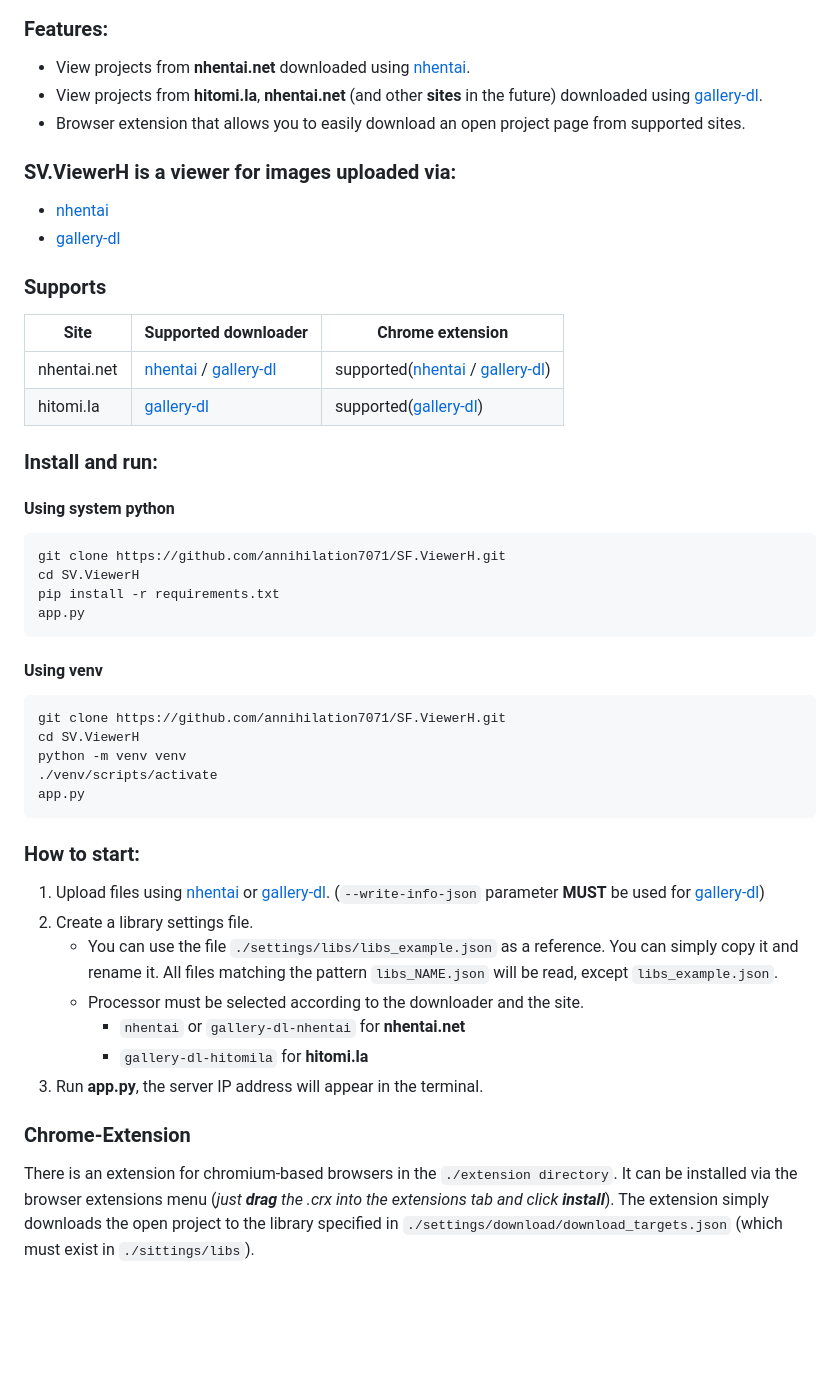
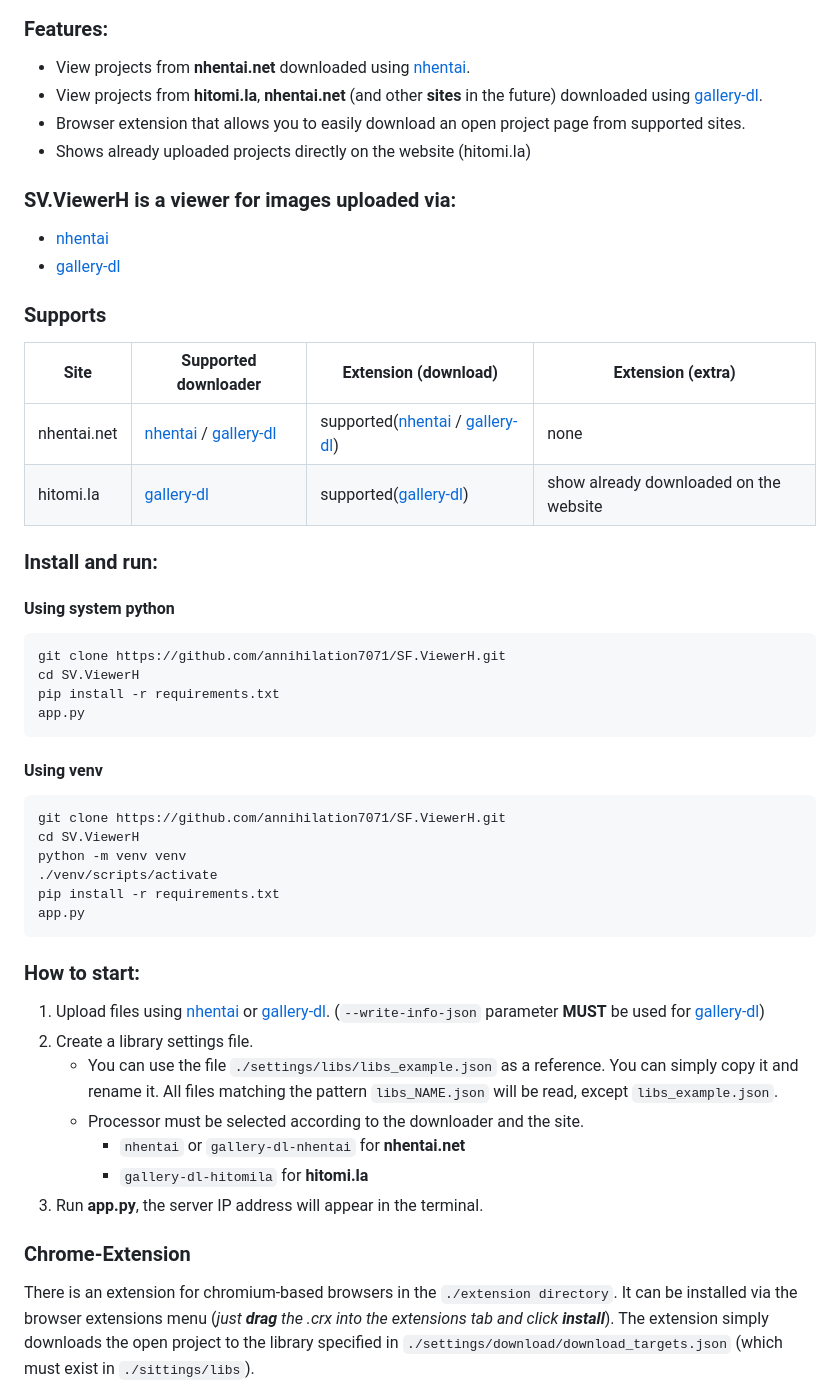
Before and after one commit to annihilation7071/SF.ViewerH, a Markdown page: README.md, the part around the change printed below. Rendered like a GitHub page; blank space fills up the shorter version.

````diff
--- a/README.md
+++ b/README.md
@@ -6,45 +7,62 @@ ___
 
 ### Features:
+
 - View projects from **nhentai.net** downloaded using [nhentai][1].
-- View projects from **hitomi.la**, **nhentai.net** (and other **sites** in the future) downloaded using [gallery-dl][2].
+- View projects from **hitomi.la**, **nhentai.net** (and other **sites** in the future) downloaded
+  using [gallery-dl][2].
 - Browser extension that allows you to easily download an open project page from supported sites.
+- Shows already uploaded projects directly on the website (hitomi.la)
 
 ### SV.ViewerH is a viewer for images uploaded via:
+
 - [nhentai][1]
 - [gallery-dl][2]
 
 ### Supports
-| Site        | Supported downloader           | Chrome extension                          |
-|-------------|--------------------------------|-------------------------------------------|
-| nhentai.net | [nhentai][1] / [gallery-dl][2] | supported([nhentai][1] / [gallery-dl][2]) |
-| hitomi.la   | [gallery-dl][2]                | supported([gallery-dl][2])                |
+
+| Site        | Supported downloader           | Extension (download)                      | Extension (extra)                      |
+|-------------|--------------------------------|-------------------------------------------|----------------------------------------|
+| nhentai.net | [nhentai][1] / [gallery-dl][2] | supported([nhentai][1] / [gallery-dl][2]) | none                                   |
+| hitomi.la   | [gallery-dl][2]                | supported([gallery-dl][2])                | show already downloaded on the website |
 
 ### Install and run:
+
 #### Using system python
+
 ```bash
 git clone https://github.com/annihilation7071/SF.ViewerH.git
 cd SV.ViewerH
 pip install -r requirements.txt
 app.py
 ```
+
 #### Using venv
+
 ```bash
 git clone https://github.com/annihilation7071/SF.ViewerH.git
 cd SV.ViewerH
 python -m venv venv
 ./venv/scripts/activate
+pip install -r requirements.txt
 app.py
 ```
+
 ### How to start:
-1. Upload files using [nhentai][1] or [gallery-dl][2]. (```--write-info-json``` parameter **MUST** be used for [gallery-dl][2])
+
+1. Upload files using [nhentai][1] or [gallery-dl][2]. (```--write-info-json``` parameter **MUST** be used
+   for [gallery-dl][2])
 2. Create a library settings file.
-   + You can use the file ```./settings/libs/libs_example.json``` as a reference. You can simply copy it and rename it. All files matching the pattern ```libs_NAME.json``` will be read, except ```libs_example.json```.
-   + Processor must be selected according to the downloader and the site.
-     + ```nhentai``` or ```gallery-dl-nhentai``` for **nhentai.net**
-     + ```gallery-dl-hitomila``` for **hitomi.la**
+    + You can use the file ```./settings/libs/libs_example.json``` as a reference. You can simply copy it and rename it.
+      All files matching the pattern ```libs_NAME.json``` will be read, except ```libs_example.json```.
+    + Processor must be selected according to the downloader and the site.
+        + ```nhentai``` or ```gallery-dl-nhentai``` for **nhentai.net**
+        + ```gallery-dl-hitomila``` for **hitomi.la**
 3. Run **app.py**, the server IP address will appear in the terminal.
 
 ### Chrome-Extension
+
 There is an extension for chromium-based browsers in the ```./extension directory```.
-It can be installed via the browser extensions menu (*just **drag** the .crx into the extensions tab and click **install***). The extension simply downloads the open project to the library specified in ```./settings/download/download_targets.json``` (which must exist in ```./sittings/libs```).
+It can be installed via the browser extensions menu (*just **drag** the .crx into the extensions tab and
+click **install***). The extension simply downloads the open project to the library specified in
+```./settings/download/download_targets.json``` (which must exist in ```./sittings/libs```).
 
````
Also changed, not shown: other parts of README.md (+28 -2 lines), docs/screenshot_2.png (deleted), docs/screenshot_editor_1.png (added), docs/screenshot_extension_1.png (added), docs/screenshot_main_1.png (added), docs/shreenshot_projectpage_1.png (added), 1 other file.
